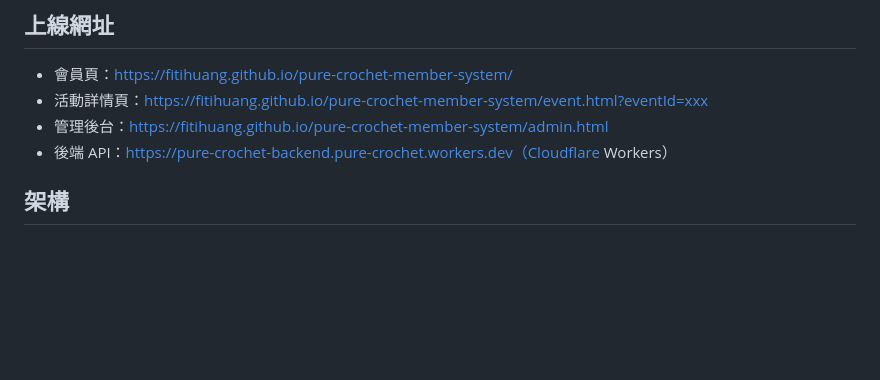
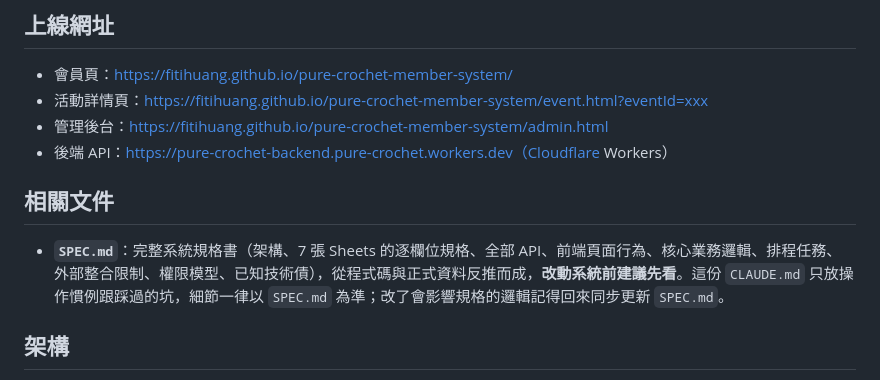
Before and after one commit to fitihuang/pure-crochet-member-system, a Markdown page: CLAUDE.md, the part around the change. Rendered like a GitHub page; blank space fills up the shorter version.

Commit message:
CLAUDE.md 加上指向 SPEC.md 的文件連結
Co-Authored-By: Claude Sonnet 5 <noreply@anthropic.com>

```diff
--- a/CLAUDE.md
+++ b/CLAUDE.md
@@ -8,6 +8,10 @@
 - 活動詳情頁：https://fitihuang.github.io/pure-crochet-member-system/event.html?eventId=xxx
 - 管理後台：https://fitihuang.github.io/pure-crochet-member-system/admin.html
 - 後端 API：https://pure-crochet-backend.pure-crochet.workers.dev（Cloudflare Workers）
+
+## 相關文件
+
+- **`SPEC.md`**：完整系統規格書（架構、7 張 Sheets 的逐欄位規格、全部 API、前端頁面行為、核心業務邏輯、排程任務、外部整合限制、權限模型、已知技術債），從程式碼與正式資料反推而成，**改動系統前建議先看**。這份 `CLAUDE.md` 只放操作慣例跟踩過的坑，細節一律以 `SPEC.md` 為準；改了會影響規格的邏輯記得回來同步更新 `SPEC.md`。
 
 ## 架構
 
```
